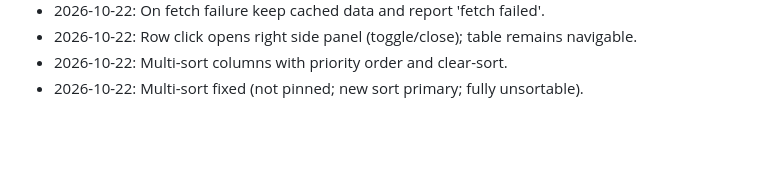
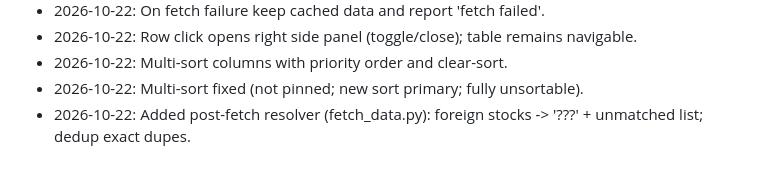
Before and after one commit to mrshishirr/stocks-cert, a Markdown page: PLAN.md, the part around the change. Drawn GitHub-style; blank space fills up the shorter version.

Commit message:
docs: plan update for post-fetch resolver

```diff
--- a/PLAN.md
+++ b/PLAN.md
@@ -100,3 +100,4 @@ stocks-cert/
 - 2026-10-22: Row click opens right side panel (toggle/close); table remains navigable.
 - 2026-10-22: Multi-sort columns with priority order and clear-sort.
 - 2026-10-22: Multi-sort fixed (not pinned; new sort primary; fully unsortable).
+- 2026-10-22: Added post-fetch resolver (fetch_data.py): foreign stocks -> '???' + unmatched list; dedup exact dupes.
```
